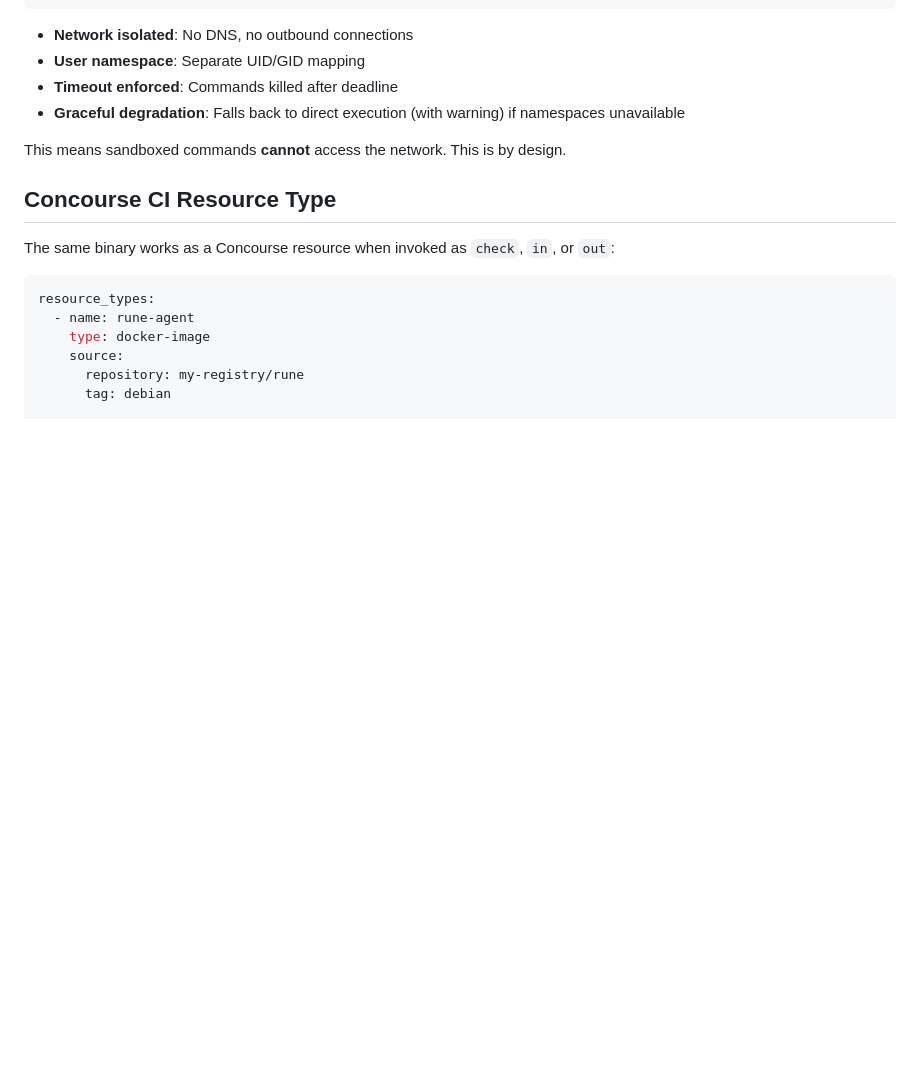
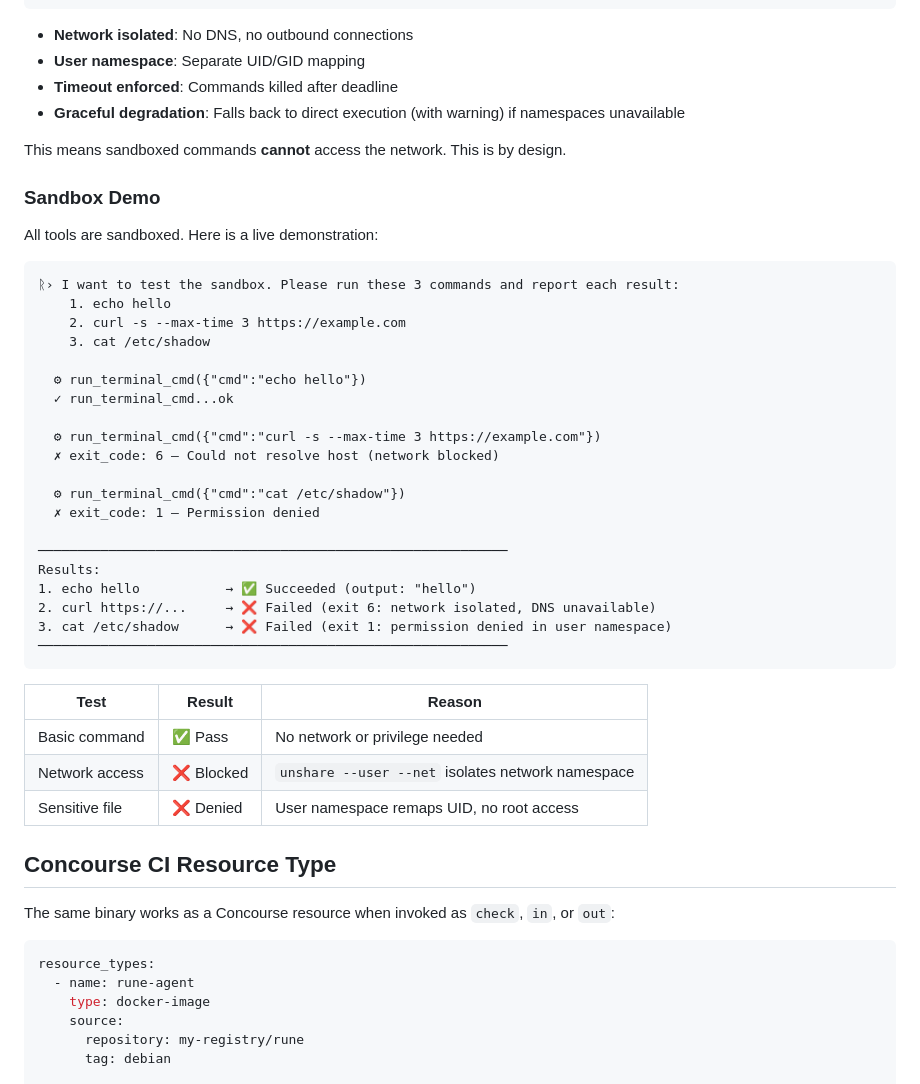
Before and after one commit to fourdollars/rune, a Markdown page: README.md, the part around the change. Rendered like a GitHub page; blank space fills up the shorter version.

Commit message:
README: add sandbox demo section with live test results

````diff
--- a/README.md
+++ b/README.md
@@ -137,6 +137,40 @@ unshare --user --net -- sh -c '<command>'
 
 This means sandboxed commands **cannot** access the network. This is by design.
 
+
+### Sandbox Demo
+
+All tools are sandboxed. Here is a live demonstration:
+
+```
+ᚱ› I want to test the sandbox. Please run these 3 commands and report each result:
+    1. echo hello
+    2. curl -s --max-time 3 https://example.com
+    3. cat /etc/shadow
+
+  ⚙ run_terminal_cmd({"cmd":"echo hello"})
+  ✓ run_terminal_cmd...ok
+
+  ⚙ run_terminal_cmd({"cmd":"curl -s --max-time 3 https://example.com"})
+  ✗ exit_code: 6 — Could not resolve host (network blocked)
+
+  ⚙ run_terminal_cmd({"cmd":"cat /etc/shadow"})
+  ✗ exit_code: 1 — Permission denied
+
+────────────────────────────────────────────────────────────
+Results:
+1. echo hello           → ✅ Succeeded (output: "hello")
+2. curl https://...     → ❌ Failed (exit 6: network isolated, DNS unavailable)
+3. cat /etc/shadow      → ❌ Failed (exit 1: permission denied in user namespace)
+────────────────────────────────────────────────────────────
+```
+
+| Test | Result | Reason |
+|------|--------|--------|
+| Basic command | ✅ Pass | No network or privilege needed |
+| Network access | ❌ Blocked | `unshare --user --net` isolates network namespace |
+| Sensitive file | ❌ Denied | User namespace remaps UID, no root access |
+
 ## Concourse CI Resource Type
 
 The same binary works as a Concourse resource when invoked as `check`, `in`, or `out`:
````
